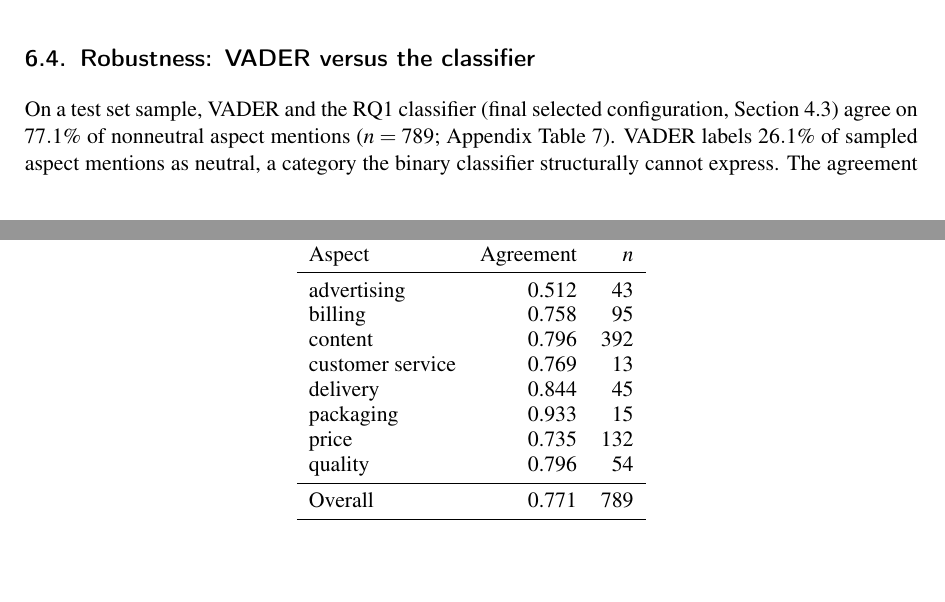
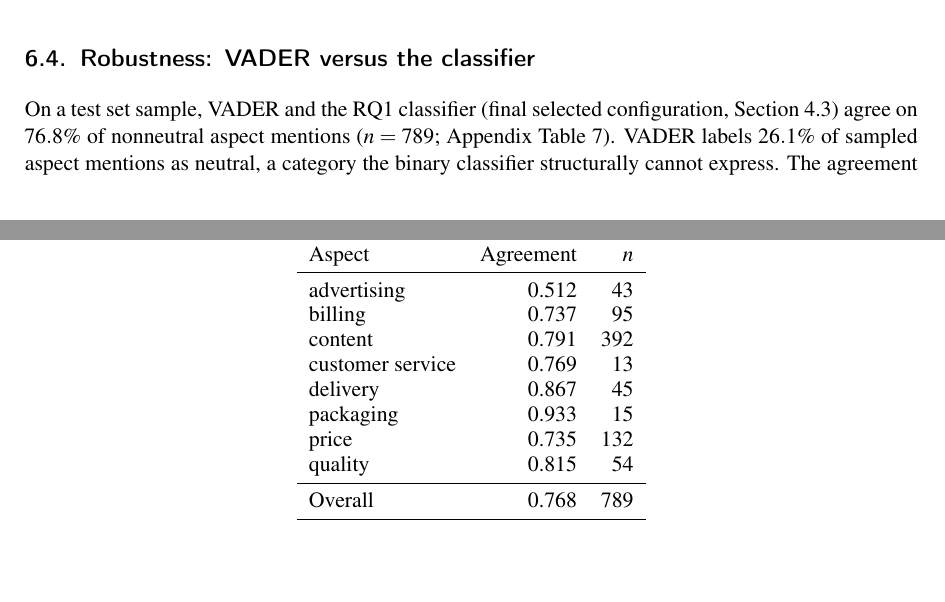
Before and after one commit to ivelinayna/seminar, a LaTeX document (paper/main.tex): two parts of pages 20 and 26 of 28, joined at a grey line, cut so that both start at the same text. Compiled offline with pdfLaTeX.

Commit message:
Tabelle anpassen

```diff
--- a/paper/main.tex
+++ b/paper/main.tex
@@ -958,7 +958,7 @@
 \subsection{Robustness: VADER versus the classifier}
 \label{sec:rq2-robust}
 On a test set sample, VADER and the RQ1 classifier (final selected
-configuration, Section \ref{sec:method-split}) agree on $77.1\%$ of
+configuration, Section \ref{sec:method-split}) agree on $76.8\%$ of
 nonneutral aspect mentions ($n=789$; Appendix Table \ref{tab:agree}). VADER labels
 $26.1\%$ of sampled aspect mentions as neutral, a category the binary
 classifier structurally cannot express. The agreement provides a limited
@@ -1254,15 +1254,15 @@
 Aspect & Agreement & $n$ \\
 \midrule
 advertising      & 0.512 & 43 \\
-billing          & 0.758 & 95 \\
-content          & 0.796 & 392 \\
+billing          & 0.737 & 95 \\
+content          & 0.791 & 392 \\
 customer service & 0.769 & 13 \\
-delivery         & 0.844 & 45 \\
+delivery         & 0.867 & 45 \\
 packaging        & 0.933 & 15 \\
 price            & 0.735 & 132 \\
-quality          & 0.796 & 54 \\
+quality          & 0.815 & 54 \\
 \midrule
-Overall & 0.771 & 789 \\
+Overall & 0.768 & 789 \\
 \bottomrule
 \end{tabular}
 \end{table}
```
Also changed, not shown: paper/main.pdf.
